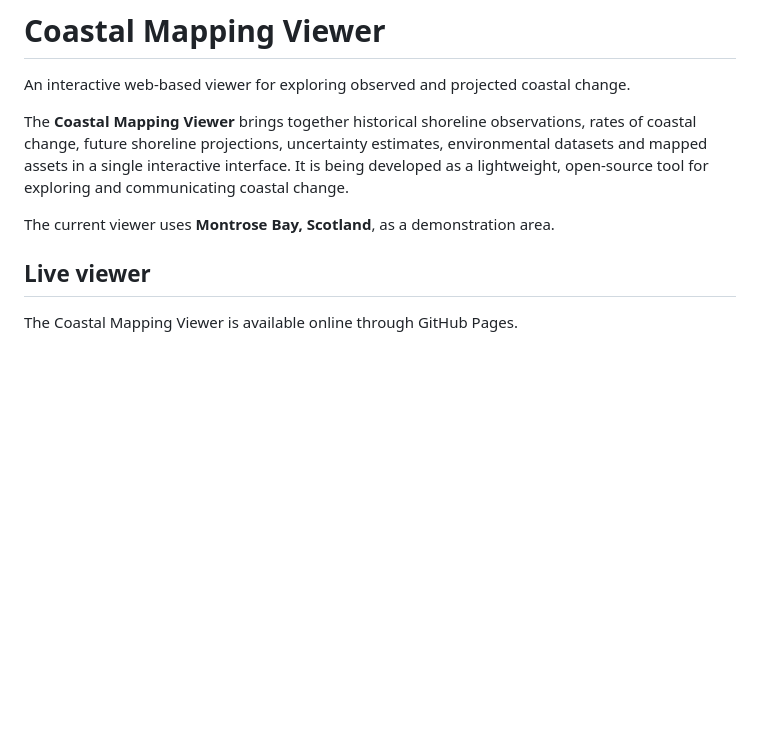
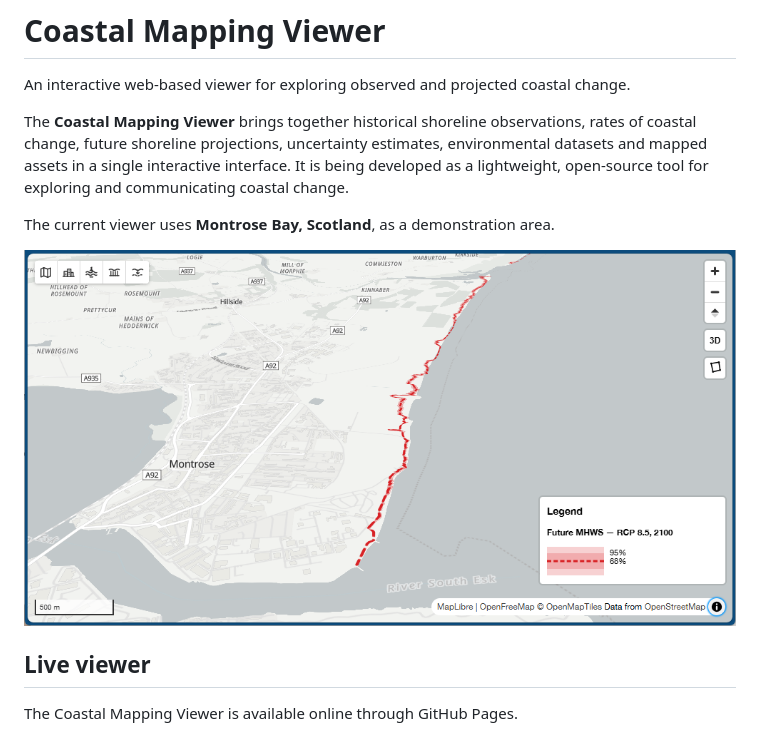
Before and after one commit to mdhurst1/CoastalMappingViewer, a Markdown page: README.md, the part around the change. GitHub-like rendering; pictures changed too: readme_images/data_viewer_example_image.png (added); blank space fills up the shorter version.

Commit message:
update to include example image in readme

```diff
--- a/README.md
+++ b/README.md
@@ -5,6 +5,8 @@ An interactive web-based viewer for exploring observed and projected coastal cha
 The **Coastal Mapping Viewer** brings together historical shoreline observations, rates of coastal change, future shoreline projections, uncertainty estimates, environmental datasets and mapped assets in a single interactive interface. It is being developed as a lightweight, open-source tool for exploring and communicating coastal change.
 
 The current viewer uses **Montrose Bay, Scotland**, as a demonstration area.
+
+![Coastal Mapping Viewer showing future coastal change](readme_images/data_viewer_example_image.png)
 
 ## Live viewer
 
```
